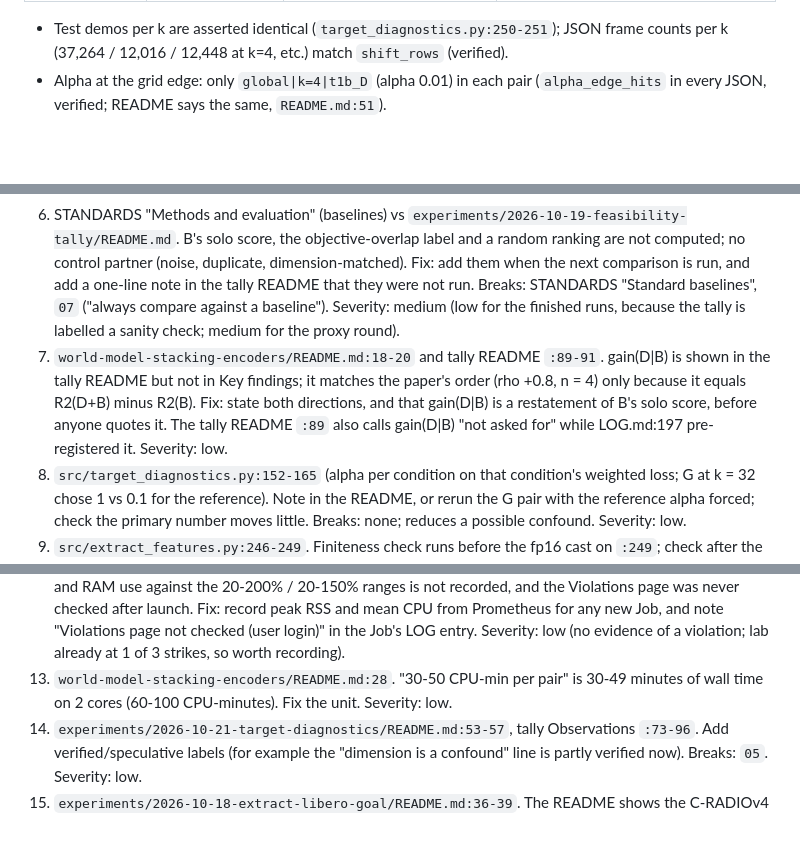
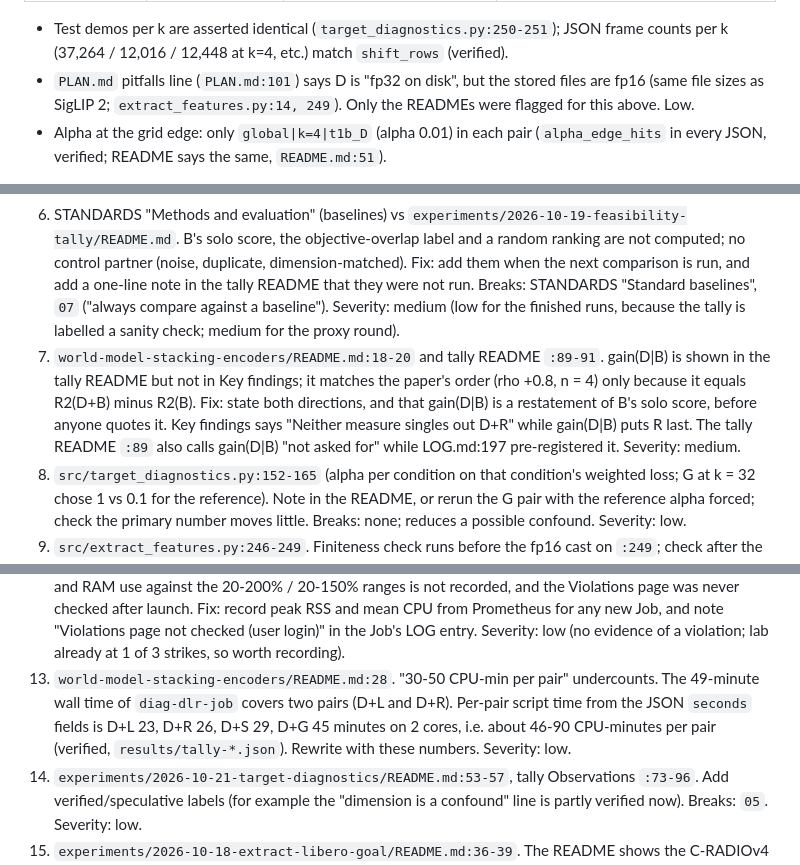
Before and after one commit to michaelnkr808/research26-27, a Markdown page: world-model-stacking-encoders/reviews/2026-11-08-finished-experiments.md, 3 parts joined by grey strips. Rendered like a GitHub page; blank space fills up the shorter version.

```diff
--- a/world-model-stacking-encoders/reviews/2026-11-08-finished-experiments.md
+++ b/world-model-stacking-encoders/reviews/2026-11-08-finished-experiments.md
@@ -156,6 +157,7 @@ Reviewer: audit-done worker `[agent, review]`, 2026-11-08. Read-only audit; no e
 | Housekeeping | | `job.yaml:12` header still says "NOT YET SUBMITTED" | yes, `README.md:69` |
 
 - Test demos per k are asserted identical (`target_diagnostics.py:250-251`); JSON frame counts per k (37,264 / 12,016 / 12,448 at k=4, etc.) match `shift_rows` (verified).
+- `PLAN.md` pitfalls line (`PLAN.md:101`) says D is "fp32 on disk", but the stored files are fp16 (same file sizes as SigLIP 2; `extract_features.py:14, 249`). Only the READMEs were flagged for this above. Low.
 - Alpha at the grid edge: only `global|k=4|t1b_D` (alpha 0.01) in each pair (`alpha_edge_hits` in every JSON, verified; README says the same, `README.md:51`).
 
 **2. Numbers vs result files** (verified against all four `results/target-libero_goal-dinov3-*.json`). I recomputed the primary table and the secondary table:
@@ -279,13 +281,13 @@ Severity: high = a reported finding could be wrong; medium = a reported finding
 4. `experiments/2026-10-19-feasibility-tally/README.md:98-107` (Caveats) and `README.md` Key findings. Add that CIs are over test demos only (single split, fitted models fixed), and that CKA has no CI (the quoted 0.576 vs 0.583 cell is a tie). The caveat exists in LOG 2026-10-19 (c) and `target-diagnostics/README.md:56`, not here. Breaks: `01` ("report uncertainty"), STANDARDS "Required statistical tests". Severity: medium.
 5. `world-model-stacking-encoders/src/test_diagnostics.py:8` and `src/test_target_diagnostics.py:34`. `pytest` collects zero tests, so the standard command runs nothing and exits with status 5 (no tests collected; verified), which a CI step or a quick glance can mistake for a pass. Fix: add thin `test_*` wrappers (for example `def test_all(): main()`), or state "run as a script from `src/`" in the README Key files; also add tests for `demo_split` and `load` (split boundaries, no frame in two splits), for train-only standardisation, and for a pure-noise B at the real dimensions. Breaks: `07` (sanity checks), `03` (rerunnable). Severity: medium.
 6. STANDARDS "Methods and evaluation" (baselines) vs `experiments/2026-10-19-feasibility-tally/README.md`. B's solo score, the objective-overlap label and a random ranking are not computed; no control partner (noise, duplicate, dimension-matched). Fix: add them when the next comparison is run, and add a one-line note in the tally README that they were not run. Breaks: STANDARDS "Standard baselines", `07` ("always compare against a baseline"). Severity: medium (low for the finished runs, because the tally is labelled a sanity check; medium for the proxy round).
-7. `world-model-stacking-encoders/README.md:18-20` and tally README `:89-91`. gain(D|B) is shown in the tally README but not in Key findings; it matches the paper's order (rho +0.8, n = 4) only because it equals R2(D+B) minus R2(B). Fix: state both directions, and that gain(D|B) is a restatement of B's solo score, before anyone quotes it. The tally README `:89` also calls gain(D|B) "not asked for" while LOG.md:197 pre-registered it. Severity: low.
+7. `world-model-stacking-encoders/README.md:18-20` and tally README `:89-91`. gain(D|B) is shown in the tally README but not in Key findings; it matches the paper's order (rho +0.8, n = 4) only because it equals R2(D+B) minus R2(B). Fix: state both directions, and that gain(D|B) is a restatement of B's solo score, before anyone quotes it. Key findings says "Neither measure singles out D+R" while gain(D|B) puts R last. The tally README `:89` also calls gain(D|B) "not asked for" while LOG.md:197 pre-registered it. Severity: medium.
 8. `src/target_diagnostics.py:152-165` (alpha per condition on that condition's weighted loss; G at k = 32 chose 1 vs 0.1 for the reference). Note in the README, or rerun the G pair with the reference alpha forced; check the primary number moves little. Breaks: none; reduces a possible confound. Severity: low.
 9. `src/extract_features.py:246-249`. Finiteness check runs before the fp16 cast on `:249`; check after the cast (or clip). `:94-96` default SigLIP 2 variant differs from the one used (`experiments/2026-10-18-extract-libero-goal/job.yaml:60`); change the default or record the used variant in the README. `:256` records compute `dtype`, not the stored fp16; rename or add a `stored_dtype` field. Breaks: `03` (provenance). Severity: low.
 10. `experiments/2026-10-19-feasibility-tally/README.md` Caveats and `experiments/2026-10-21-target-diagnostics/README.md` Caveats. Add: source frames are 128x128 and are upsampled 1.75x to 7.9x to the encoders' input sizes (`data/README.md:16`, `extract_features.py:50-57`). Severity: low.
 11. Job yamls: `experiments/2026-10-18-extract-libero-goal/job.yaml:55`, `experiments/2026-10-19-feasibility-tally/extract-job.yaml:67`, `diag-*-job.yaml` (`revision="main"`). The LIBERO HDF5 dataset version is not pinned and no checksum is recorded. Fix: record the HF revision hash and sha256 of the ten files next time they are downloaded. Breaks: `03` (data provenance), `07` (record dataset hash). Severity: low (disclosed in `data/README.md:13`).
 12. 08 pre-flight and Requests section vs the extract pilot, pilot diagnostics and three tally diagnostics Jobs. CPU and RAM use against the 20-200% / 20-150% ranges is not recorded, and the Violations page was never checked after launch. Fix: record peak RSS and mean CPU from Prometheus for any new Job, and note "Violations page not checked (user login)" in the Job's LOG entry. Severity: low (no evidence of a violation; lab already at 1 of 3 strikes, so worth recording).
-13. `world-model-stacking-encoders/README.md:28`. "30-50 CPU-min per pair" is 30-49 minutes of wall time on 2 cores (60-100 CPU-minutes). Fix the unit. Severity: low.
+13. `world-model-stacking-encoders/README.md:28`. "30-50 CPU-min per pair" undercounts. The 49-minute wall time of `diag-dlr-job` covers two pairs (D+L and D+R). Per-pair script time from the JSON `seconds` fields is D+L 23, D+R 26, D+S 29, D+G 45 minutes on 2 cores, i.e. about 46-90 CPU-minutes per pair (verified, `results/tally-*.json`). Rewrite with these numbers. Severity: low.
 14. `experiments/2026-10-21-target-diagnostics/README.md:53-57`, tally Observations `:73-96`. Add verified/speculative labels (for example the "dimension is a confound" line is partly verified now). Breaks: `05`. Severity: low.
 15. `experiments/2026-10-18-extract-libero-goal/README.md:36-39`. The README shows the C-RADIOv4 throughput (62 frames/s) and storage (9.6 GB) but does not flag them as outside the 100-300 frames/s and ~7 GB predictions. Add one line. Severity: low.
 16. All five `experiments/*/LOG.md`: index stubs pointing into the direction LOG. 04 wants the step-by-step record in the experiment LOG. Fine for finished work if the stub says why (it does); for future experiments write the detail in the experiment LOG. Severity: low.
```
Also changed, not shown: other parts of world-model-stacking-encoders/reviews/2026-11-08-finished-experiments.md (+13 -12 lines).
